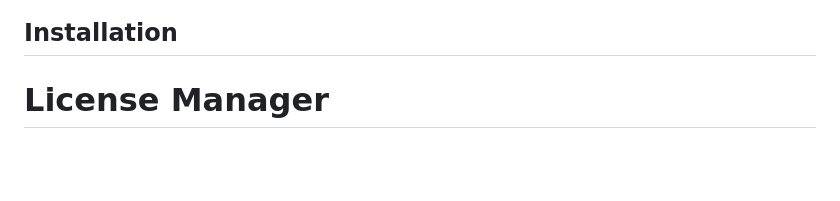
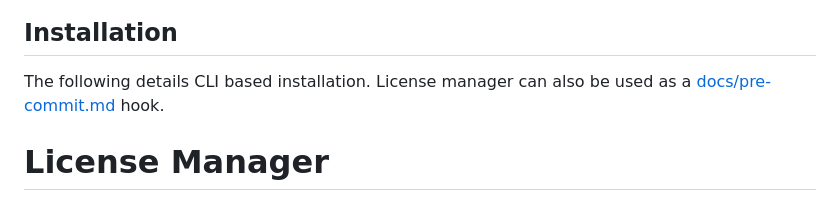
Before and after one commit to jeeftor/license-manager, a Markdown page: README.md, the part around the change. Drawn GitHub-style; blank space fills up the shorter version.

Commit message:
docs: updated precommit docs

```diff
--- a/README.md
+++ b/README.md
@@ -52,6 +52,8 @@ This is a list of languages that have been ~fully~ mostly tested.
 - ![Dynamic JSON Badge](https://img.shields.io/badge/dynamic/json?url=https%3A%2F%2Fgist.githubusercontent.com%2Fjeeftor%2Ff639b71257cceeb283a30cba77ee17c9%2Fraw%2Fintegration-status.json&query=yaml.text&label=yaml)
 
 ## Installation
+
+The following details CLI based installation. License manager can also be used as a [docs/pre-commit.md](docs/pre-commit.md) hook.
 
 # License Manager
 
```
